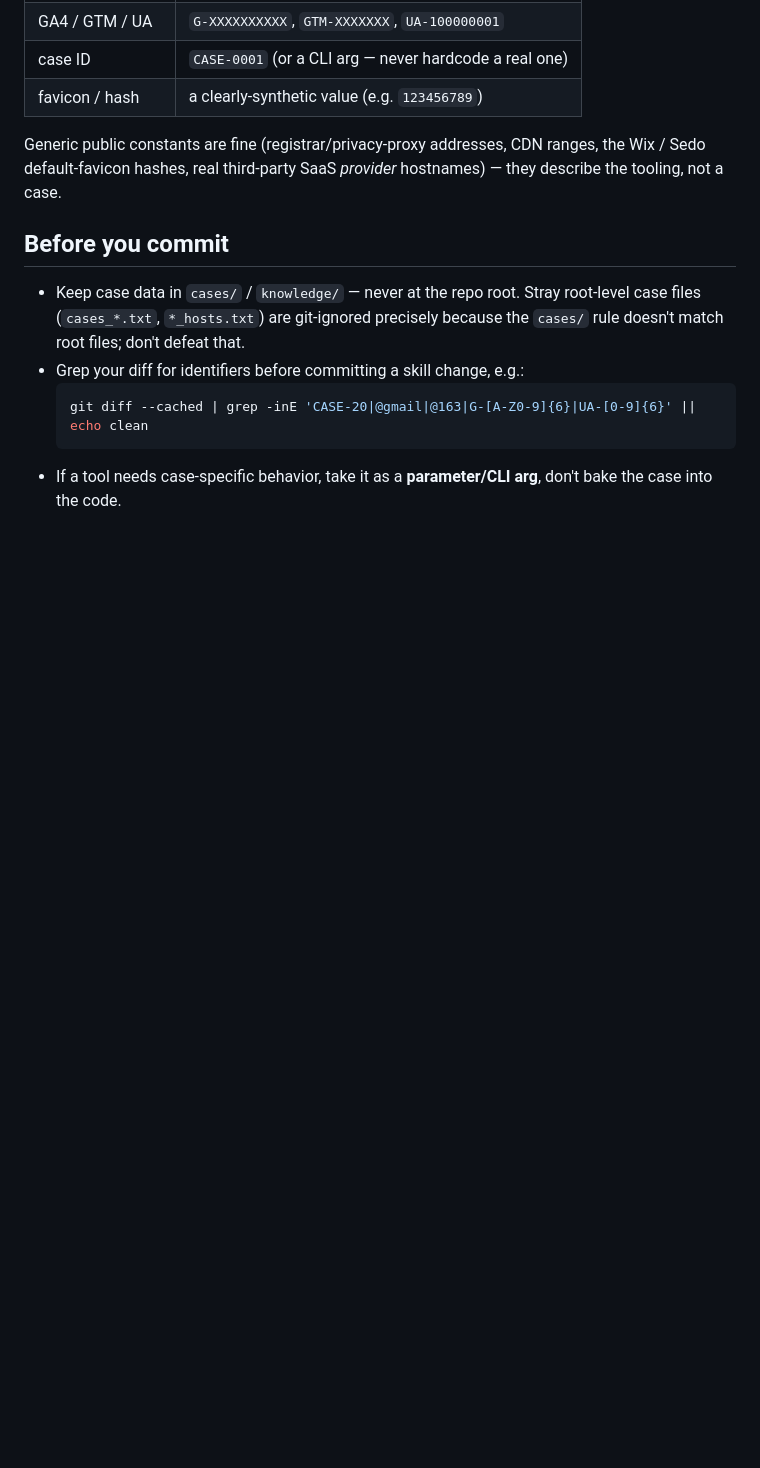
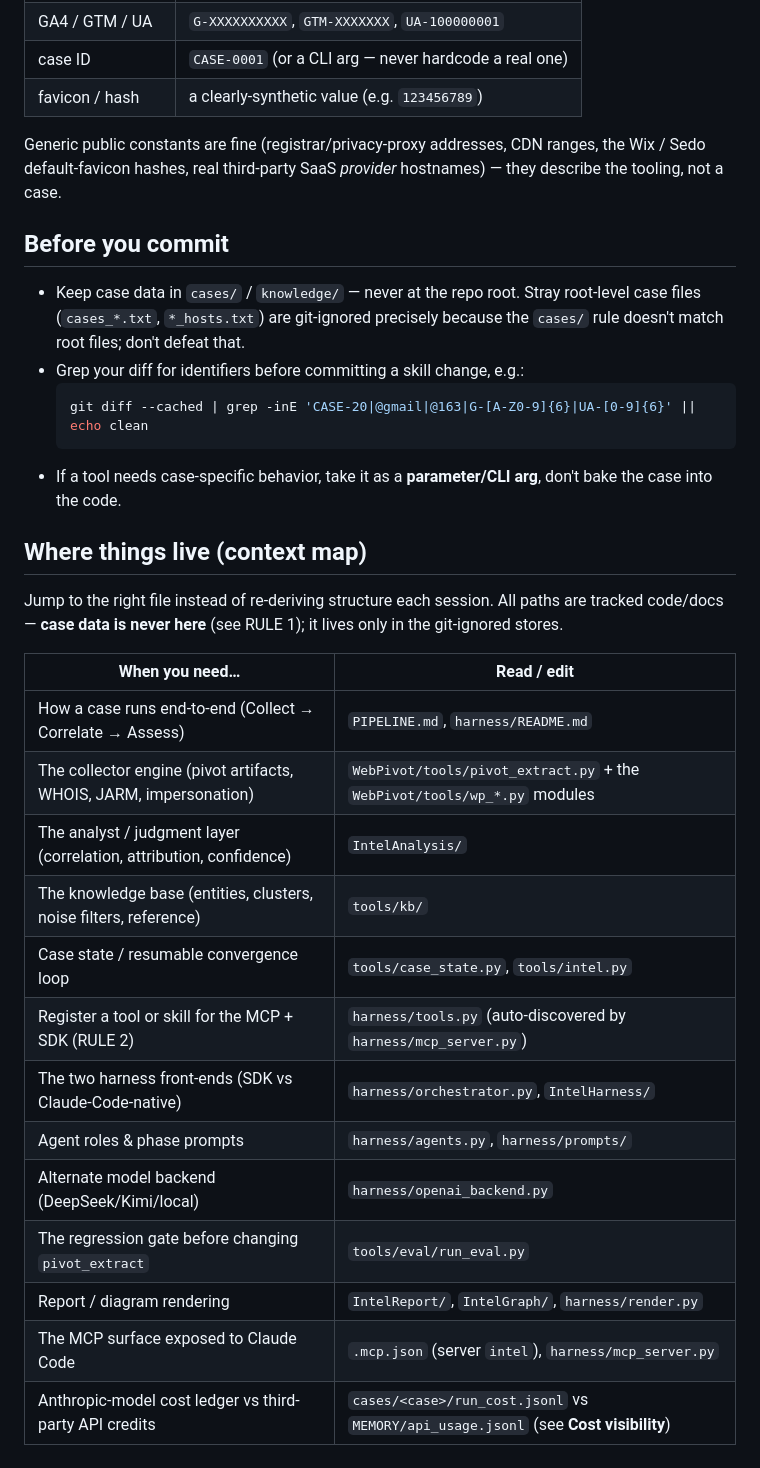
Before and after one commit to Zeroska/Ordo, a Markdown page: CLAUDE.md, the part around the change. Drawn GitHub-style; blank space fills up the shorter version.

Commit message:
CLAUDE.md: add a 'where things live' context map (reaffirms RULE 1)

````diff
--- a/CLAUDE.md
+++ b/CLAUDE.md
@@ -79,3 +79,25 @@ the tooling, not a case.
   ```
 - If a tool needs case-specific behavior, take it as a **parameter/CLI arg**, don't bake
   the case into the code.
+
+## Where things live (context map)
+
+Jump to the right file instead of re-deriving structure each session. All paths are
+tracked code/docs — **case data is never here** (see RULE 1); it lives only in the
+git-ignored stores.
+
+| When you need… | Read / edit |
+|---|---|
+| How a case runs end-to-end (Collect → Correlate → Assess) | `PIPELINE.md`, `harness/README.md` |
+| The collector engine (pivot artifacts, WHOIS, JARM, impersonation) | `WebPivot/tools/pivot_extract.py` + the `WebPivot/tools/wp_*.py` modules |
+| The analyst / judgment layer (correlation, attribution, confidence) | `IntelAnalysis/` |
+| The knowledge base (entities, clusters, noise filters, reference) | `tools/kb/` |
+| Case state / resumable convergence loop | `tools/case_state.py`, `tools/intel.py` |
+| Register a tool or skill for the MCP + SDK (RULE 2) | `harness/tools.py` (auto-discovered by `harness/mcp_server.py`) |
+| The two harness front-ends (SDK vs Claude-Code-native) | `harness/orchestrator.py`, `IntelHarness/` |
+| Agent roles & phase prompts | `harness/agents.py`, `harness/prompts/` |
+| Alternate model backend (DeepSeek/Kimi/local) | `harness/openai_backend.py` |
+| The regression gate before changing `pivot_extract` | `tools/eval/run_eval.py` |
+| Report / diagram rendering | `IntelReport/`, `IntelGraph/`, `harness/render.py` |
+| The MCP surface exposed to Claude Code | `.mcp.json` (server `intel`), `harness/mcp_server.py` |
+| Anthropic-model cost ledger vs third-party API credits | `cases/<case>/run_cost.jsonl` vs `MEMORY/api_usage.jsonl` (see **Cost visibility**) |
````
